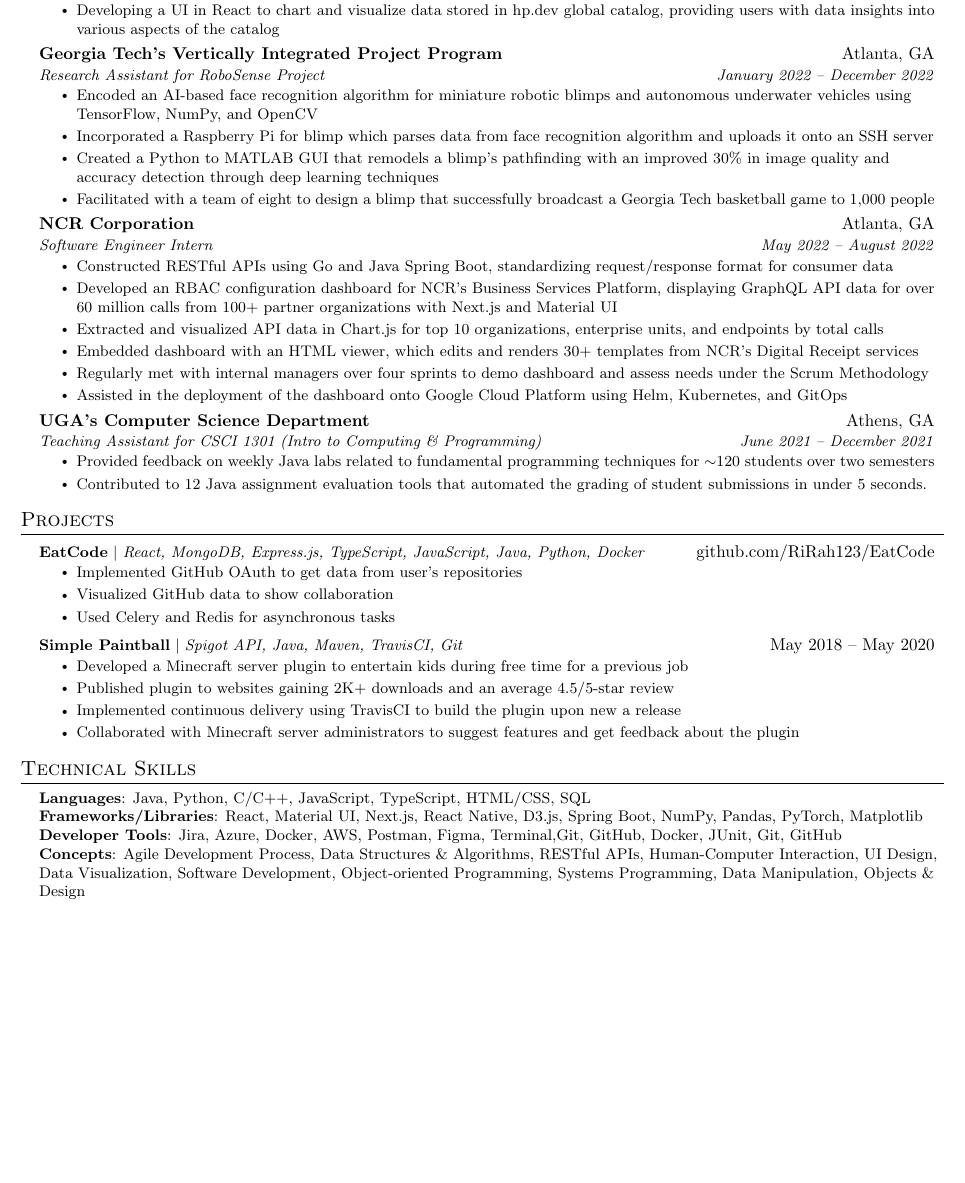
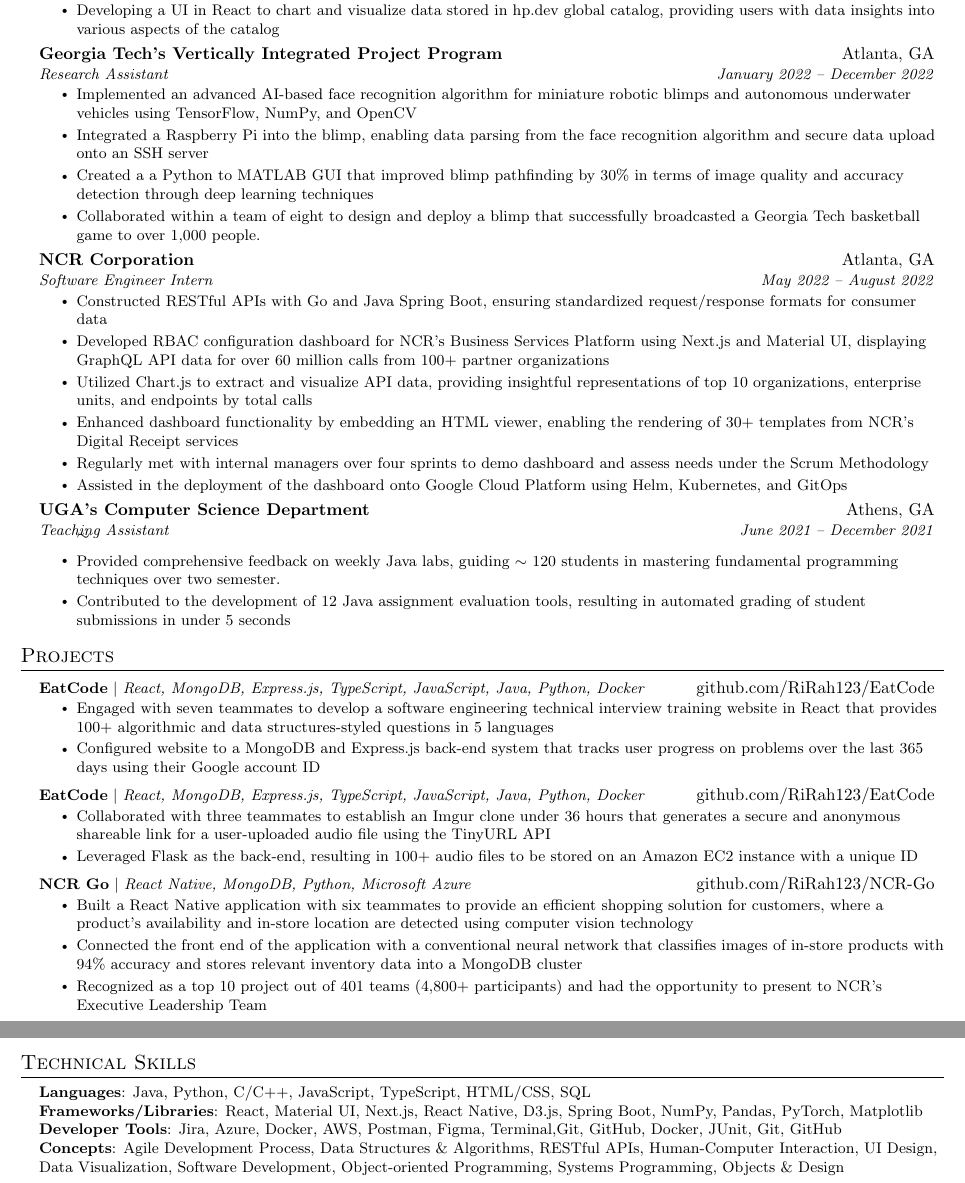
Before and after one commit to RiRah123/Resume, a LaTeX CV (rian-rahman-resume.tex): part of the page before the commit and two parts of pages 1 and 2 of 2 after it, the two joined at a grey line, cut so that both start at the same text, the shorter picture padded with empty space. Compiled offline with pdfLaTeX.

Commit message:
Finished resume, but need to make it shorter

```diff
--- a/rian-rahman-resume.tex
+++ b/rian-rahman-resume.tex
@@ -145,32 +145,32 @@
 
     \resumeSubheading
       {Georgia Tech’s Vertically Integrated Project Program}{Atlanta, GA}
-      {Research Assistant for RoboSense Project}{January 2022 -- December 2022}
+      {Research Assistant}{January 2022 -- December 2022}
       \resumeItemListStart
-        \resumeItem{Encoded an AI-based face recognition algorithm for miniature robotic blimps and autonomous underwater vehicles using TensorFlow, NumPy, and OpenCV}
-        \resumeItem{Incorporated a Raspberry Pi for blimp which parses data from face recognition algorithm and uploads it onto an SSH server}
-        \resumeItem{Created a Python to MATLAB GUI that remodels a blimp’s pathfinding with an improved 30\% in image quality and accuracy detection through deep learning techniques}
-        \resumeItem{Facilitated with a team of eight to design a blimp that successfully broadcast a Georgia Tech basketball game to 1,000 people}
+        \resumeItem{Implemented an advanced AI-based face recognition algorithm for miniature robotic blimps and autonomous underwater vehicles using TensorFlow, NumPy, and OpenCV}
+        \resumeItem{Integrated a Raspberry Pi into the blimp, enabling data parsing from the face recognition algorithm and secure data upload onto an SSH server}
+        \resumeItem{Created a a Python to MATLAB GUI that improved blimp pathfinding by 30\% in terms of image quality and accuracy detection through deep learning techniques}
+        \resumeItem{Collaborated within a team of eight to design and deploy a blimp that successfully broadcasted a Georgia Tech basketball game to over 1,000 people.}
     \resumeItemListEnd
 
     \resumeSubheading
       {NCR Corporation}{Atlanta, GA}
       {Software Engineer Intern}{May 2022 -- August 2022}
       \resumeItemListStart
-        \resumeItem{Constructed RESTful APIs using Go and Java Spring Boot, standardizing request/response format for consumer data}
-        \resumeItem{Developed an RBAC configuration dashboard for NCR’s Business Services Platform, displaying GraphQL API data for over 60 million calls from 100+ partner organizations with Next.js and Material UI}
-        \resumeItem{Extracted and visualized API data in Chart.js for top 10 organizations, enterprise units, and endpoints by total calls}
-        \resumeItem{Embedded dashboard with an HTML viewer, which edits and renders 30+ templates from NCR’s Digital Receipt services}
+        \resumeItem{Constructed RESTful APIs with Go and Java Spring Boot, ensuring standardized request/response formats for consumer data}
+        \resumeItem{Developed RBAC configuration dashboard for NCR's Business Services Platform using Next.js and Material UI, displaying GraphQL API data for over 60 million calls from 100+ partner organizations}
+        \resumeItem{Utilized Chart.js to extract and visualize API data, providing insightful representations of top 10 organizations, enterprise units, and endpoints by total calls}
+        \resumeItem{Enhanced dashboard functionality by embedding an HTML viewer, enabling the rendering of 30+ templates from NCR's Digital Receipt services}
         \resumeItem{Regularly met with internal managers over four sprints to demo dashboard and assess needs under the Scrum Methodology}
         \resumeItem{Assisted in the deployment of the dashboard onto Google Cloud Platform using Helm, Kubernetes, and GitOps}
       \resumeItemListEnd
 
     \resumeSubheading
     {UGA’s Computer Science Department}{Athens, GA}
-    {Teaching Assistant for CSCI 1301 (Intro to Computing \& Programming)}{June 2021 -- December 2021}
-    \resumeItemListStart
-      \resumeItem{Provided feedback on weekly Java labs related to fundamental programming techniques for $\sim$120 students over two semesters}
-      \resumeItem{Contributed to 12 Java assignment evaluation tools that automated the grading of student submissions in under 5 seconds.}
+    {Teaching Assistant}{June 2021 -- December 2021}
+    \resumeItemListStart $\sim$
+      \resumeItem{Provided comprehensive feedback on weekly Java labs, guiding $\sim$ 120 students in mastering fundamental programming techniques over two semester.}
+      \resumeItem{Contributed to the development of 12 Java assignment evaluation tools, resulting in automated grading of student submissions in under 5 seconds}
     \resumeItemListEnd
 
 
@@ -183,17 +183,23 @@
       \resumeProjectHeading
           {\textbf{EatCode} $|$ \emph{React, MongoDB, Express.js, TypeScript, JavaScript, Java, Python, Docker}}{github.com/RiRah123/EatCode}
           \resumeItemListStart
-            \resumeItem{Implemented GitHub OAuth to get data from user’s repositories}
-            \resumeItem{Visualized GitHub data to show collaboration}
-            \resumeItem{Used Celery and Redis for asynchronous tasks}
+            \resumeItem{Engaged with seven teammates to develop a software engineering technical interview training website in React that provides 100+ algorithmic and data structures-styled questions in 5 languages }
+            \resumeItem{Configured website to a MongoDB and Express.js back-end system that tracks user progress on problems over the last 365 days using their Google account ID}
           \resumeItemListEnd
+
+        \resumeProjectHeading
+          {\textbf{EatCode} $|$ \emph{React, MongoDB, Express.js, TypeScript, JavaScript, Java, Python, Docker}}{github.com/RiRah123/EatCode}
+          \resumeItemListStart
+            \resumeItem{Collaborated with three teammates to establish an Imgur clone under 36 hours that generates a secure and anonymous shareable link for a user-uploaded audio file using the TinyURL API}
+            \resumeItem{Leveraged Flask as the back-end, resulting in 100+ audio files to be stored on an Amazon EC2 instance with a unique ID}
+          \resumeItemListEnd
+
       \resumeProjectHeading
-          {\textbf{Simple Paintball} $|$ \emph{Spigot API, Java, Maven, TravisCI, Git}}{May 2018 -- May 2020}
+          {\textbf{NCR Go} $|$ \emph{React Native, MongoDB, Python, Microsoft Azure}}{github.com/RiRah123/NCR-Go}
           \resumeItemListStart
-            \resumeItem{Developed a Minecraft server plugin to entertain kids during free time for a previous job}
-            \resumeItem{Published plugin to websites gaining 2K+ downloads and an average 4.5/5-star review}
-            \resumeItem{Implemented continuous delivery using TravisCI to build the plugin upon new a release}
-            \resumeItem{Collaborated with Minecraft server administrators to suggest features and get feedback about the plugin}
+            \resumeItem{Built a React Native application with six teammates to provide an efficient shopping solution for customers, where a product’s availability and in-store location are detected using computer vision technology}
+            \resumeItem{Connected the front end of the application with a conventional neural network that classifies images of in-store products with ~94\% accuracy and stores relevant inventory data into a MongoDB cluster}
+            \resumeItem{Recognized as a top 10 project out of 401 teams (4,800+ participants) and had the opportunity to present to NCR's Executive Leadership Team}
           \resumeItemListEnd
     \resumeSubHeadingListEnd
 
@@ -207,7 +213,7 @@
         \textbf{Languages}{: Java, Python, C/C++, JavaScript, TypeScript, HTML/CSS, SQL} \\
         \textbf{Frameworks/Libraries}{: React, Material UI, Next.js, React Native, D3.js, Spring Boot, NumPy, Pandas, PyTorch, Matplotlib} \\
         \textbf{Developer Tools}{: Jira, Azure, Docker, AWS, Postman, Figma, Terminal,Git, GitHub, Docker, JUnit, Git, GitHub} \\
-        \textbf{Concepts}{: Agile Development Process, Data Structures \& Algorithms, RESTful APIs, Human-Computer Interaction, UI Design, Data Visualization, Software Development, Object-oriented Programming, Systems Programming, Data Manipulation, Objects \& Design} \\
+        \textbf{Concepts}{: Agile Development Process, Data Structures \& Algorithms, RESTful APIs, Human-Computer Interaction, UI Design, Data Visualization, Software Development, Object-oriented Programming, Systems Programming, Objects \& Design} \\
         }}
 \end{itemize}
 
```
